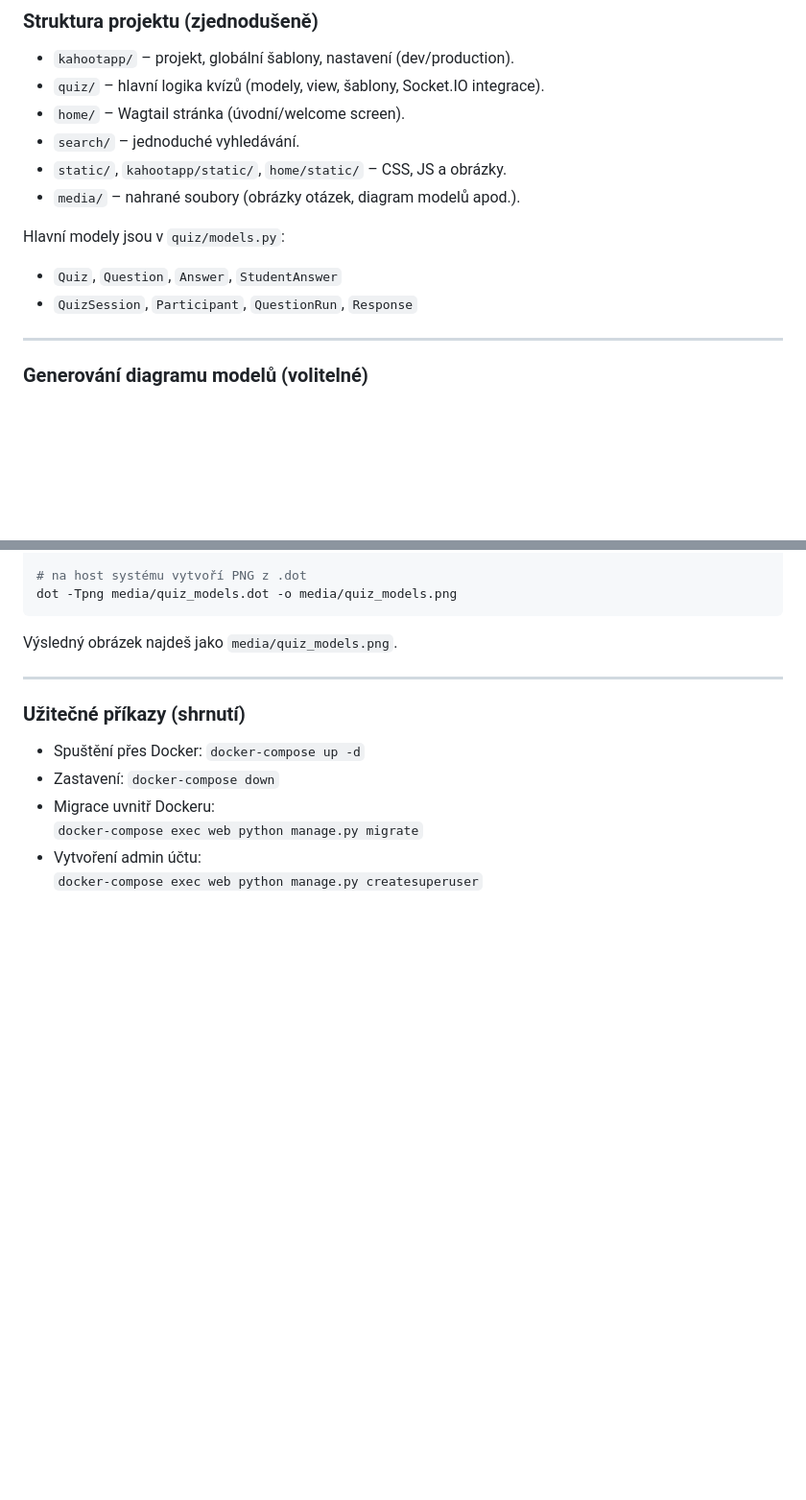
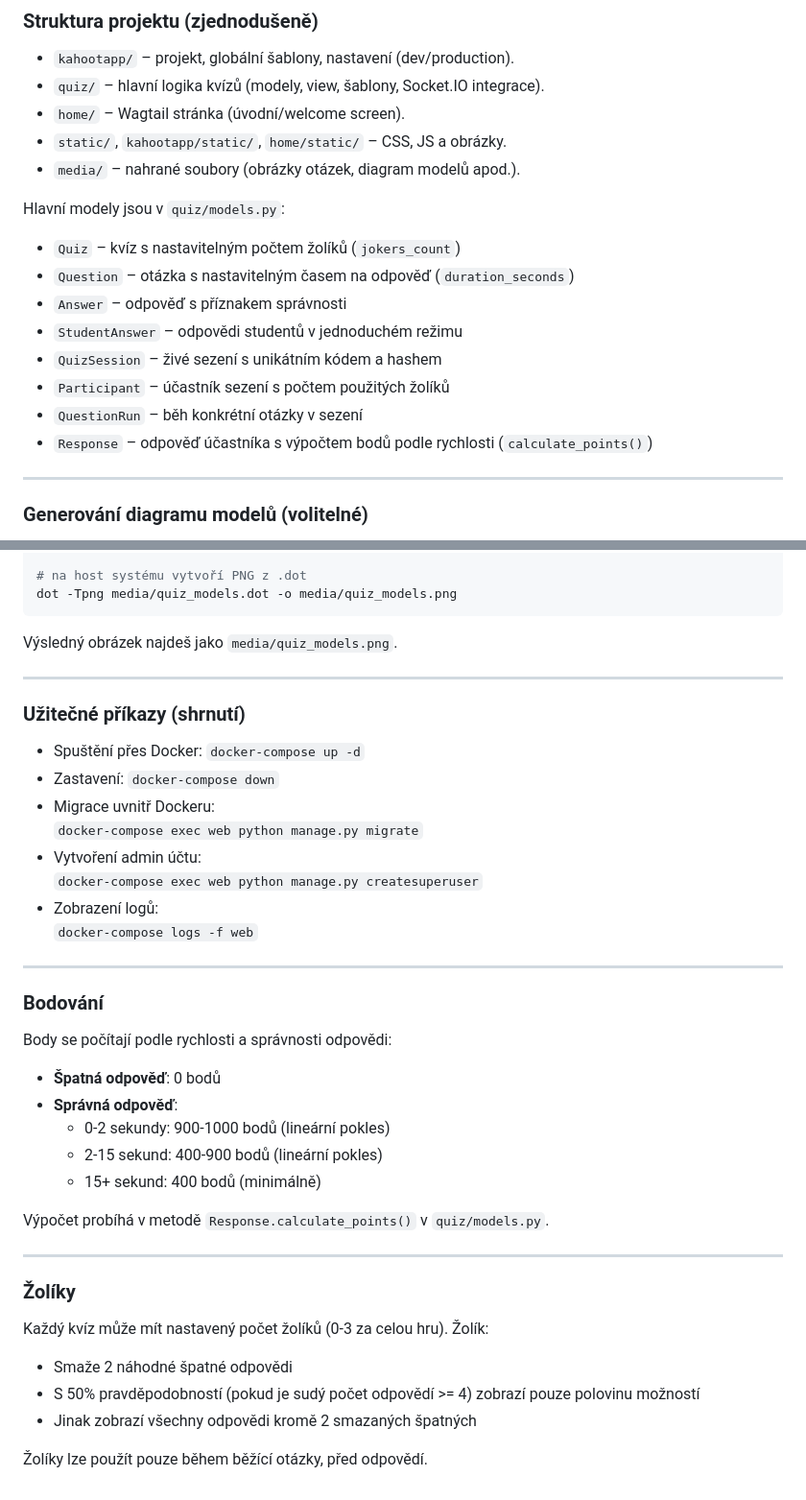
Before and after one commit to Stoklasavasek/Rocnikovy_Projekt, a Markdown page: README.md, 2 parts joined by grey strips. Shown at 96% size. Rendered like a GitHub page; blank space fills up the shorter version.

Commit message:
readme.md upadte

```diff
--- a/README.md
+++ b/README.md
@@ -103,13 +113,18 @@ Role učitele je určena funkcí v `quiz/roles.py`:
 - `kahootapp/` – projekt, globální šablony, nastavení (dev/production).
 - `quiz/` – hlavní logika kvízů (modely, view, šablony, Socket.IO integrace).
 - `home/` – Wagtail stránka (úvodní/welcome screen).
-- `search/` – jednoduché vyhledávání.
 - `static/`, `kahootapp/static/`, `home/static/` – CSS, JS a obrázky.
 - `media/` – nahrané soubory (obrázky otázek, diagram modelů apod.).
 
 Hlavní modely jsou v `quiz/models.py`:
-- `Quiz`, `Question`, `Answer`, `StudentAnswer`
-- `QuizSession`, `Participant`, `QuestionRun`, `Response`
+- `Quiz` – kvíz s nastavitelným počtem žolíků (`jokers_count`)
+- `Question` – otázka s nastavitelným časem na odpověď (`duration_seconds`)
+- `Answer` – odpověď s příznakem správnosti
+- `StudentAnswer` – odpovědi studentů v jednoduchém režimu
+- `QuizSession` – živé sezení s unikátním kódem a hashem
+- `Participant` – účastník sezení s počtem použitých žolíků
+- `QuestionRun` – běh konkrétní otázky v sezení
+- `Response` – odpověď účastníka s výpočtem bodů podle rychlosti (`calculate_points()`)
 
 ---
 
@@ -143,3 +158,29 @@ Výsledný obrázek najdeš jako `media/quiz_models.png`.
   `docker-compose exec web python manage.py migrate`
 - Vytvoření admin účtu:
   `docker-compose exec web python manage.py createsuperuser`
+- Zobrazení logů:
+  `docker-compose logs -f web`
+
+---
+
+### Bodování
+
+Body se počítají podle rychlosti a správnosti odpovědi:
+- **Špatná odpověď**: 0 bodů
+- **Správná odpověď**:
+  - 0-2 sekundy: 900-1000 bodů (lineární pokles)
+  - 2-15 sekund: 400-900 bodů (lineární pokles)
+  - 15+ sekund: 400 bodů (minimálně)
+
+Výpočet probíhá v metodě `Response.calculate_points()` v `quiz/models.py`.
+
+---
+
+### Žolíky
+
+Každý kvíz může mít nastavený počet žolíků (0-3 za celou hru). Žolík:
+- Smaže 2 náhodné špatné odpovědi
+- S 50% pravděpodobností (pokud je sudý počet odpovědí >= 4) zobrazí pouze polovinu možností
+- Jinak zobrazí všechny odpovědi kromě 2 smazaných špatných
+
+Žolíky lze použít pouze během běžící otázky, před odpovědí.
```
Also changed, not shown: other parts of README.md (+10 -0 lines).
